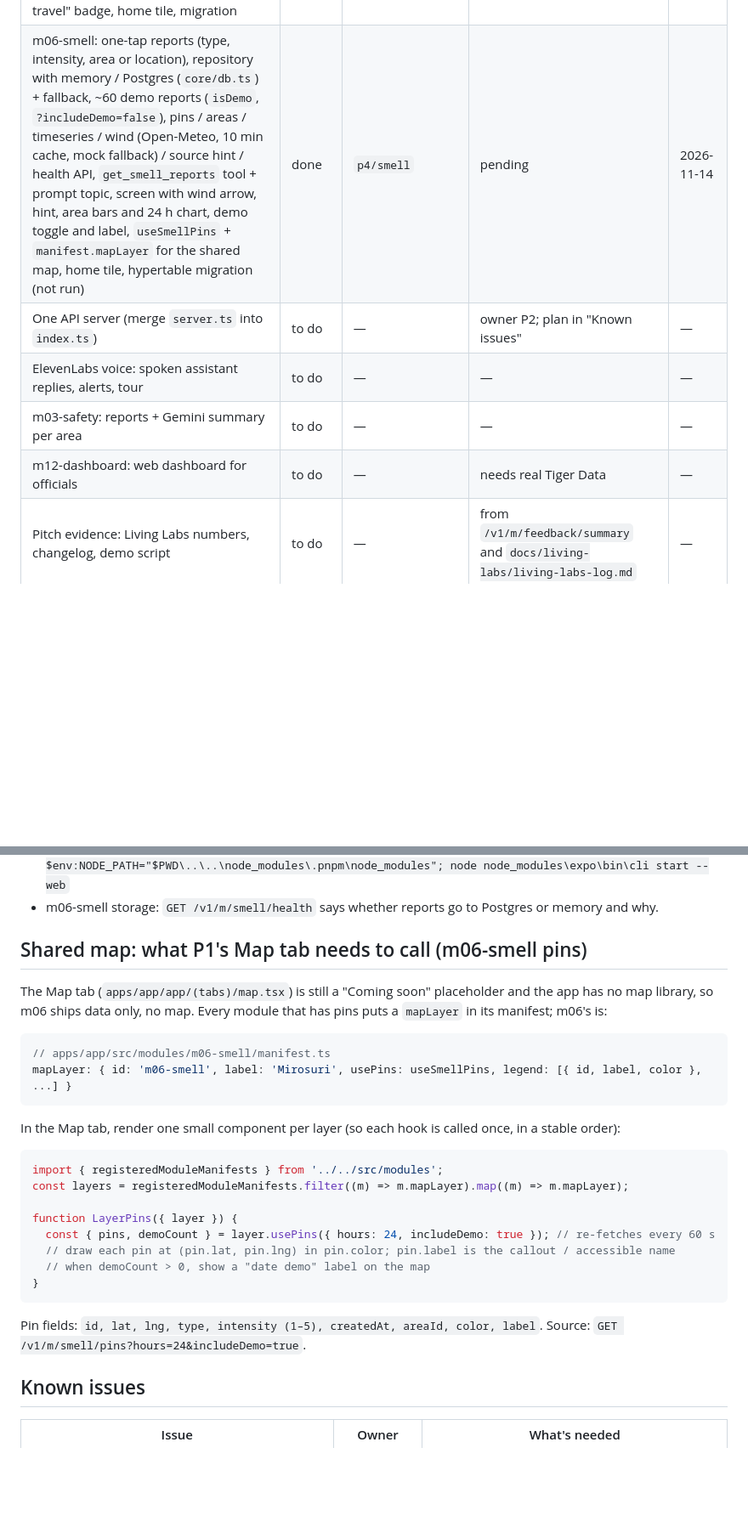
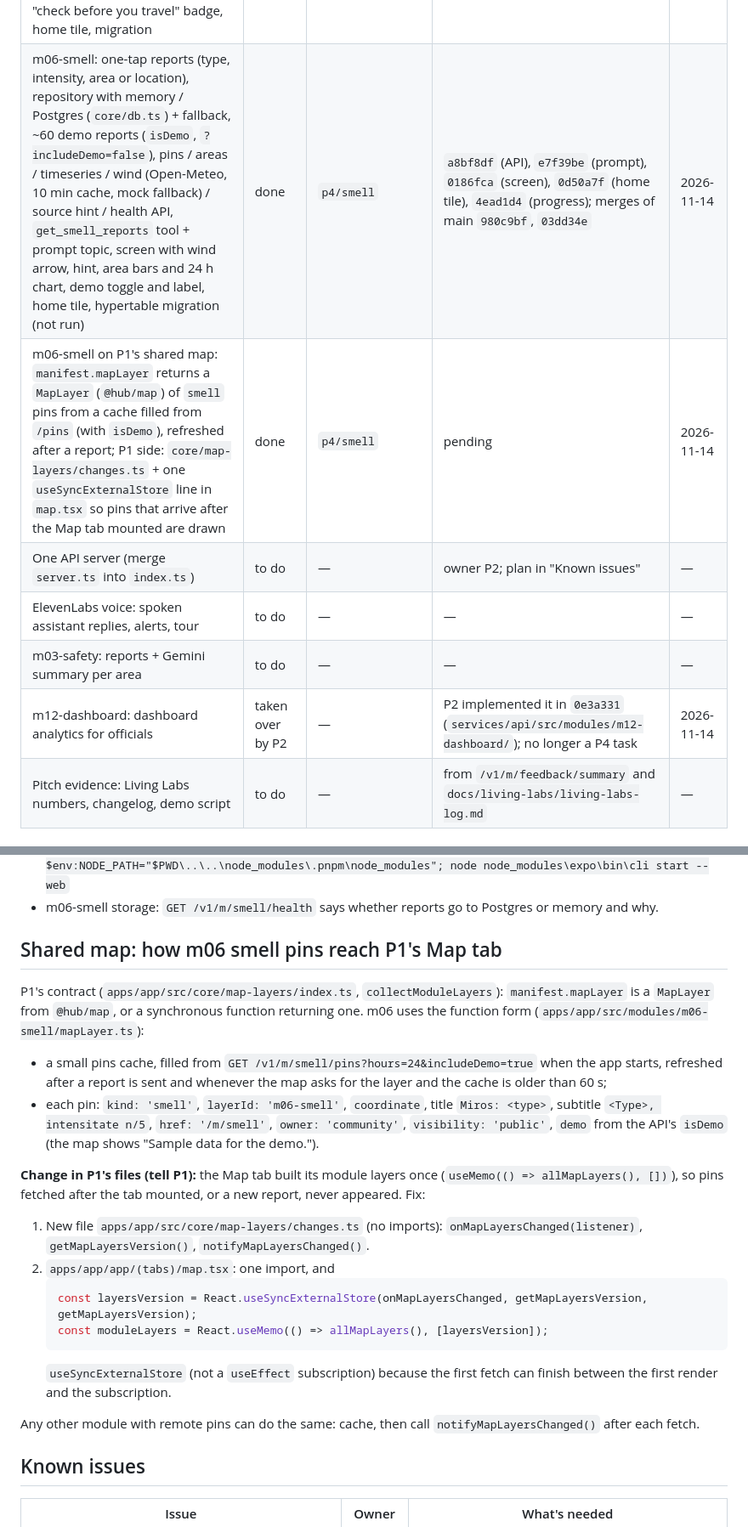
Before and after one commit to bisquitew/unihackers, a Markdown page: docs/p4-progress.md, 2 parts joined by grey strips. Shown at 85% size. Rendered like a GitHub page; blank space fills up the shorter version.

Commit message:
docs(p4): fill in m06 commit ids, document the map integration, hand M12 to P2 :3

````diff
--- a/docs/p4-progress.md
+++ b/docs/p4-progress.md
@@ -25,11 +25,12 @@ Commit ids are from main's rewritten history (commit-message cleanup on 2026-11-
 | Living Labs survey live: form, Sheet, cleaning script, trigger and QR code set up; survey is being shared | done | `p4/integration` | QR code `23c1387` | 2026-11-14 |
 | PR into main | done | `p4/integration` | PR #1, merged as `c3f77e5` | 2026-11-14 |
 | m02-visitor-info: 9 RO/EN entries parsed from `docs/visitor-info/content.md` into `seed.ts` (`generate-seed.ts`), list/detail/categories API, `search_visitor_info` assistant tool + prompt line, screen with category chips, RO/EN toggle and "check before you travel" badge, home tile, migration | done | `p4/visitor-info` | `27e6dba` (API + tool), `1147662` (prompt), `c6c92c1` (screen), `80d987f` (home tile), `264735d` (progress); merged into main as `2c8e5f2` | 2026-11-14 |
-| m06-smell: one-tap reports (type, intensity, area or location), repository with memory / Postgres (`core/db.ts`) + fallback, ~60 demo reports (`isDemo`, `?includeDemo=false`), pins / areas / timeseries / wind (Open-Meteo, 10 min cache, mock fallback) / source hint / health API, `get_smell_reports` tool + prompt topic, screen with wind arrow, hint, area bars and 24 h chart, demo toggle and label, `useSmellPins` + `manifest.mapLayer` for the shared map, home tile, hypertable migration (not run) | done | `p4/smell` | pending | 2026-11-14 |
+| m06-smell: one-tap reports (type, intensity, area or location), repository with memory / Postgres (`core/db.ts`) + fallback, ~60 demo reports (`isDemo`, `?includeDemo=false`), pins / areas / timeseries / wind (Open-Meteo, 10 min cache, mock fallback) / source hint / health API, `get_smell_reports` tool + prompt topic, screen with wind arrow, hint, area bars and 24 h chart, demo toggle and label, home tile, hypertable migration (not run) | done | `p4/smell` | `a8bf8df` (API), `e7f39be` (prompt), `0186fca` (screen), `0d50a7f` (home tile), `4ead1d4` (progress); merges of main `980c9bf`, `03dd34e` | 2026-11-14 |
+| m06-smell on P1's shared map: `manifest.mapLayer` returns a `MapLayer` (`@hub/map`) of `smell` pins from a cache filled from `/pins` (with `isDemo`), refreshed after a report; P1 side: `core/map-layers/changes.ts` + one `useSyncExternalStore` line in `map.tsx` so pins that arrive after the Map tab mounted are drawn | done | `p4/smell` | pending | 2026-11-14 |
 | One API server (merge `server.ts` into `index.ts`) | to do | — | owner P2; plan in "Known issues" | — |
 | ElevenLabs voice: spoken assistant replies, alerts, tour | to do | — | — | — |
 | m03-safety: reports + Gemini summary per area | to do | — | — | — |
-| m12-dashboard: web dashboard for officials | to do | — | needs real Tiger Data | — |
+| m12-dashboard: dashboard analytics for officials | taken over by P2 | — | P2 implemented it in `0e3a331` (`services/api/src/modules/m12-dashboard/`); no longer a P4 task | 2026-11-14 |
 | Pitch evidence: Living Labs numbers, changelog, demo script | to do | — | from `/v1/m/feedback/summary` and `docs/living-labs/living-labs-log.md` | — |
 
 ## How to run
@@ -53,30 +54,28 @@ cd apps/app && npx expo start --web
   `cd apps/app; $env:NODE_PATH="$PWD\..\..\node_modules\.pnpm\node_modules"; node node_modules\expo\bin\cli start --web`
 - m06-smell storage: `GET /v1/m/smell/health` says whether reports go to Postgres or memory and why.
 
-## Shared map: what P1's Map tab needs to call (m06-smell pins)
+## Shared map: how m06 smell pins reach P1's Map tab
 
-The Map tab (`apps/app/app/(tabs)/map.tsx`) is still a "Coming soon" placeholder and the app has no map library, so m06 ships data only, no map.
-Every module that has pins puts a `mapLayer` in its manifest; m06's is:
+P1's contract (`apps/app/src/core/map-layers/index.ts`, `collectModuleLayers`): `manifest.mapLayer` is a `MapLayer` from `@hub/map`,
+or a synchronous function returning one. m06 uses the function form (`apps/app/src/modules/m06-smell/mapLayer.ts`):
 
-```ts
-// apps/app/src/modules/m06-smell/manifest.ts
-mapLayer: { id: 'm06-smell', label: 'Mirosuri', usePins: useSmellPins, legend: [{ id, label, color }, ...] }
-```
+- a small pins cache, filled from `GET /v1/m/smell/pins?hours=24&includeDemo=true` when the app starts, refreshed after a report is sent
+  and whenever the map asks for the layer and the cache is older than 60 s;
+- each pin: `kind: 'smell'`, `layerId: 'm06-smell'`, `coordinate`, title `Miros: <type>`, subtitle `<Type>, intensitate n/5`,
+  `href: '/m/smell'`, `owner: 'community'`, `visibility: 'public'`, `demo` from the API's `isDemo` (the map shows "Sample data for the demo.").
 
-In the Map tab, render one small component per layer (so each hook is called once, in a stable order):
+**Change in P1's files (tell P1):** the Map tab built its module layers once (`useMemo(() => allMapLayers(), [])`), so pins fetched after the
+tab mounted, or a new report, never appeared. Fix:
 
-```tsx
-import { registeredModuleManifests } from '../../src/modules';
-const layers = registeredModuleManifests.filter((m) => m.mapLayer).map((m) => m.mapLayer);
+1. New file `apps/app/src/core/map-layers/changes.ts` (no imports): `onMapLayersChanged(listener)`, `getMapLayersVersion()`, `notifyMapLayersChanged()`.
+2. `apps/app/app/(tabs)/map.tsx`: one import, and
+   ```tsx
+   const layersVersion = React.useSyncExternalStore(onMapLayersChanged, getMapLayersVersion, getMapLayersVersion);
+   const moduleLayers = React.useMemo(() => allMapLayers(), [layersVersion]);
+   ```
+   `useSyncExternalStore` (not a `useEffect` subscription) because the first fetch can finish between the first render and the subscription.
 
-function LayerPins({ layer }) {
-  const { pins, demoCount } = layer.usePins({ hours: 24, includeDemo: true }); // re-fetches every 60 s
-  // draw each pin at (pin.lat, pin.lng) in pin.color; pin.label is the callout / accessible name
-  // when demoCount > 0, show a "date demo" label on the map
-}
-```
-
-Pin fields: `id, lat, lng, type, intensity (1–5), createdAt, areaId, color, label`. Source: `GET /v1/m/smell/pins?hours=24&includeDemo=true`.
+Any other module with remote pins can do the same: cache, then call `notifyMapLayersChanged()` after each fetch.
 
 ## Known issues
 
````
Also changed, not shown: other parts of docs/p4-progress.md (+4 -3 lines).
